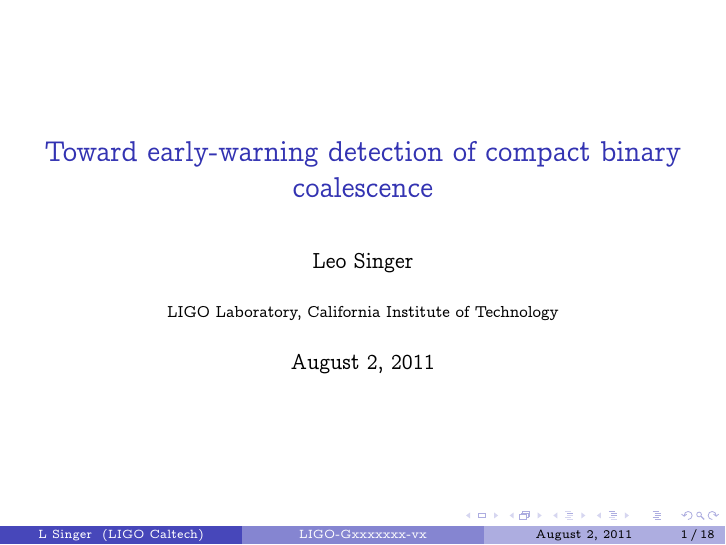
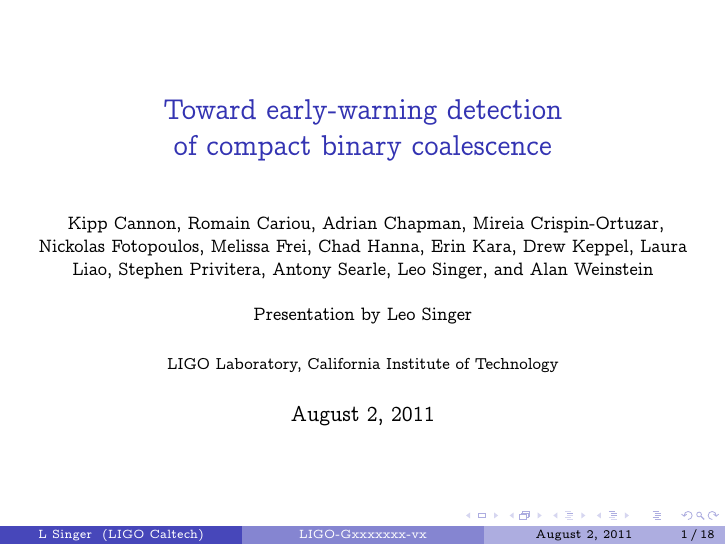
Before and after one commit to lpsinger/lloid_early_warning_poster, LaTeX slides (early_warning_slides.tex): page 1 of 18. Compiled offline with pdfLaTeX.

Commit message:
Added full author list

```diff
--- a/early_warning_slides.tex
+++ b/early_warning_slides.tex
@@ -16,10 +16,24 @@
 \usepackage{amsmath,amssymb}
 \input{macros}
 
-\title[LIGO-Gxxxxxxx-vx]{Toward early-warning detection of compact binary coalescence}
+\title[LIGO-Gxxxxxxx-vx]{Toward early-warning detection \\ of compact binary coalescence}
 %\subtitle[?]{?}
 \institute[LIGO Caltech]{LIGO Laboratory, California Institute of Technology}
-\author[L Singer]{Leo Singer}
+\author[L Singer]{\footnotesize{
+	Kipp Cannon,
+	Romain Cariou,
+	Adrian Chapman,
+	Mireia Crispin-Ortuzar,
+	Nickolas Fotopoulos,
+	Melissa Frei,
+	Chad Hanna,
+	Erin Kara,
+	Drew Keppel,
+	Laura Liao,
+	Stephen Privitera,
+	Antony Searle,
+	Leo Singer, and
+	Alan Weinstein} \\~\\ Presentation by Leo Singer}
 \date{August 2, 2011}
 
 \begin{document}
```
